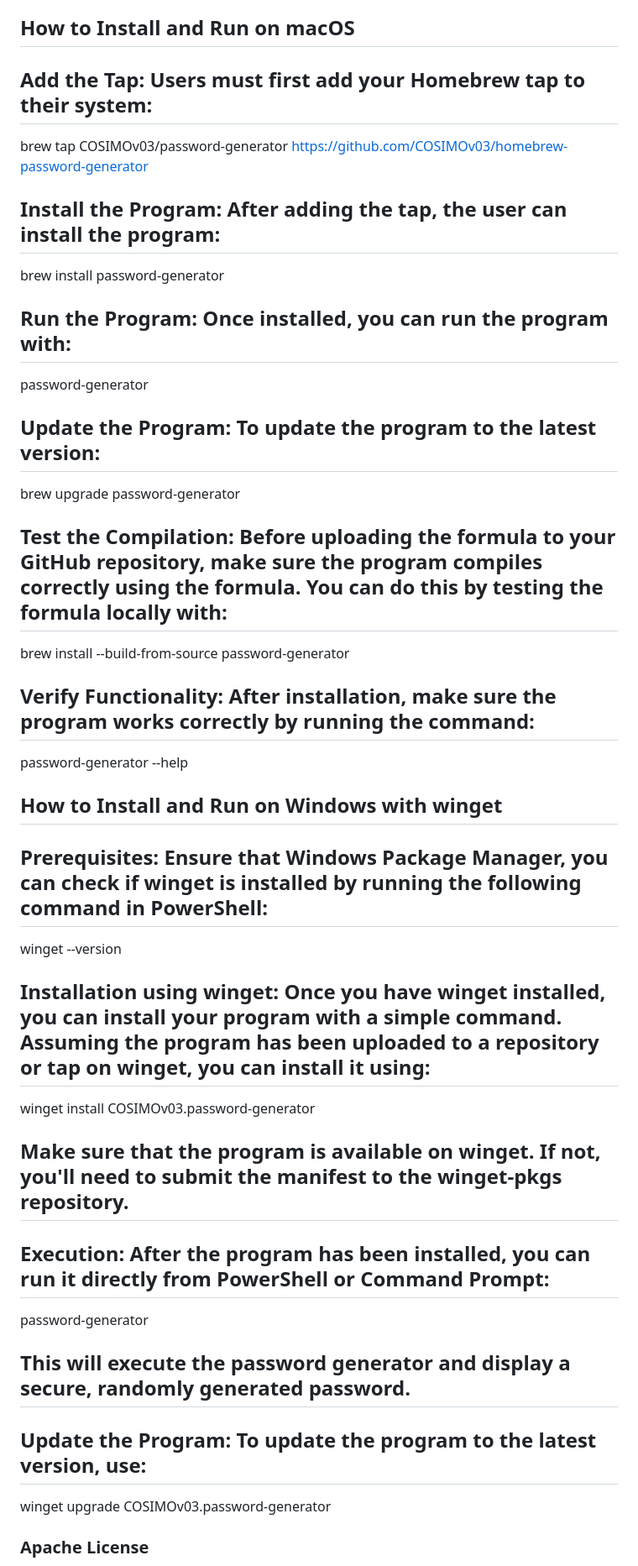
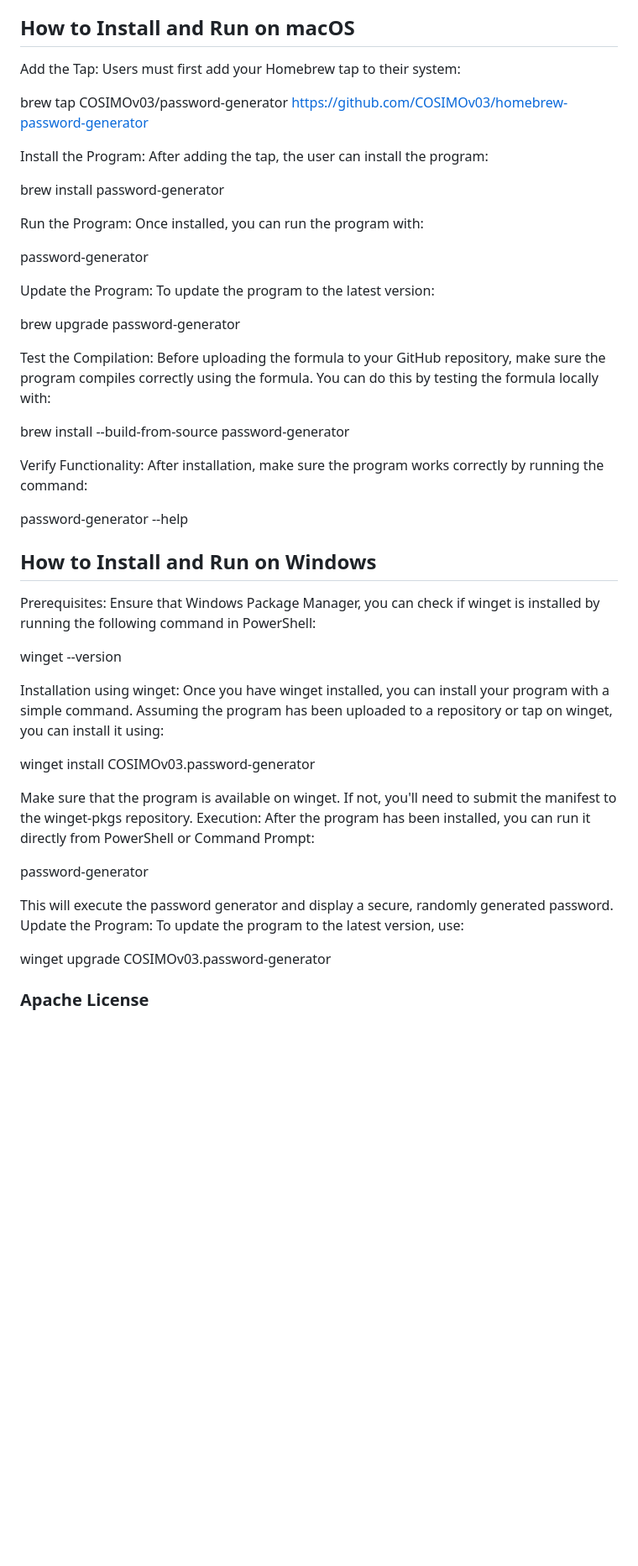
Before and after one commit to COSIMOv03/password-generator, a Markdown page: README.md, the part around the change. Shown: that part at 84% size. Rendered like a GitHub page; blank space fills up the shorter version.

```diff
--- a/README.md
+++ b/README.md
@@ -32,30 +32,48 @@ Password generated: 4Zj&_A8b@1.XYp
 
 ## How to Install and Run on macOS
 
-## Add the Tap: Users must first add your Homebrew tap to their system:
+Add the Tap: Users must first add your Homebrew tap to their system:
+
 brew tap COSIMOv03/password-generator https://github.com/COSIMOv03/homebrew-password-generator
-## Install the Program: After adding the tap, the user can install the program:
+
+Install the Program: After adding the tap, the user can install the program:
+
 brew install password-generator
-## Run the Program: Once installed, you can run the program with:
+
+Run the Program: Once installed, you can run the program with:
+
 password-generator
-## Update the Program: To update the program to the latest version:
+
+Update the Program: To update the program to the latest version:
+
 brew upgrade password-generator
-## Test the Compilation: Before uploading the formula to your GitHub repository, make sure the program compiles correctly using the formula. You can do this by testing the formula locally with:
+
+Test the Compilation: Before uploading the formula to your GitHub repository, make sure the program compiles correctly using the formula. You can do this by testing the formula locally with:
+
 brew install --build-from-source password-generator
-## Verify Functionality: After installation, make sure the program works correctly by running the command:
+
+Verify Functionality: After installation, make sure the program works correctly by running the command:
+
 password-generator --help
 
-## How to Install and Run on Windows with winget
+## How to Install and Run on Windows
 
-## Prerequisites: Ensure that Windows Package Manager, you can check if winget is installed by running the following command in PowerShell:
+Prerequisites: Ensure that Windows Package Manager, you can check if winget is installed by running the following command in PowerShell:
+
 winget --version
-## Installation using winget: Once you have winget installed, you can install your program with a simple command. Assuming the program has been uploaded to a repository or tap on winget, you can install it using:
+
+Installation using winget: Once you have winget installed, you can install your program with a simple command. Assuming the program has been uploaded to a repository or tap on winget, you can install it using:
+
 winget install COSIMOv03.password-generator
-## Make sure that the program is available on winget. If not, you'll need to submit the manifest to the winget-pkgs repository.
-## Execution: After the program has been installed, you can run it directly from PowerShell or Command Prompt:
+
+Make sure that the program is available on winget. If not, you'll need to submit the manifest to the winget-pkgs repository.
+Execution: After the program has been installed, you can run it directly from PowerShell or Command Prompt:
+
 password-generator
-## This will execute the password generator and display a secure, randomly generated password.
-## Update the Program: To update the program to the latest version, use:
+
+This will execute the password generator and display a secure, randomly generated password.
+Update the Program: To update the program to the latest version, use:
+
 winget upgrade COSIMOv03.password-generator
 
 
```
